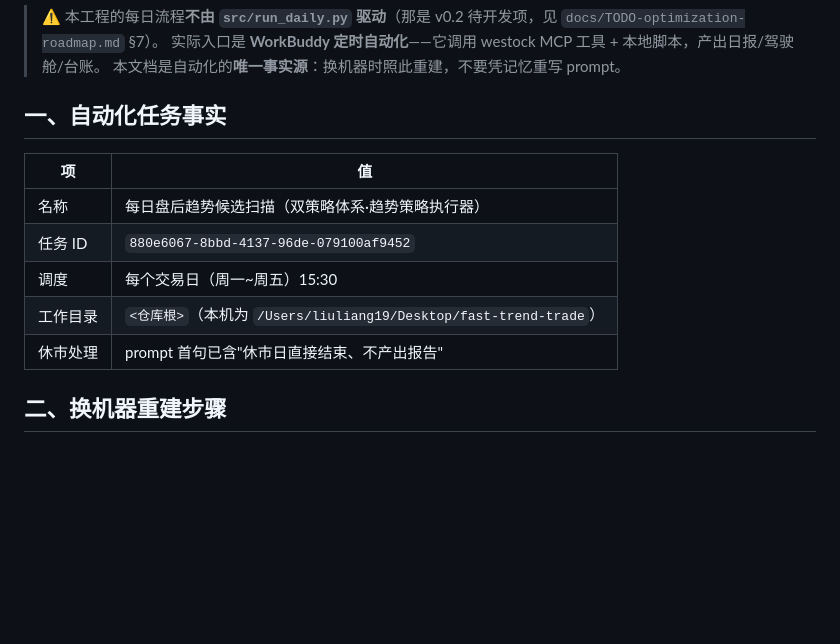
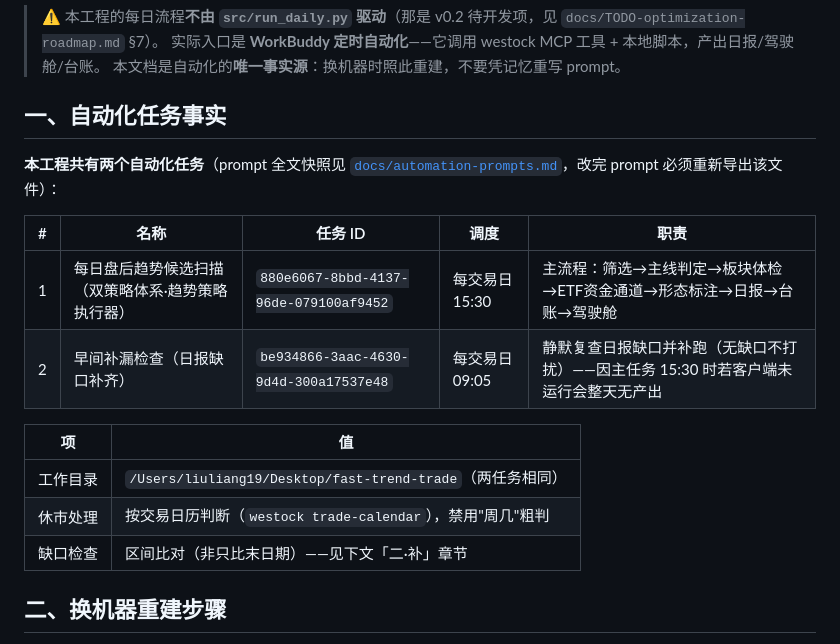
Before and after one commit to liuliang1986618/fast-trend-trade, a Markdown page: docs/automation-daily.md, the part around the change. Drawn GitHub-style; blank space fills up the shorter version.

```diff
--- a/docs/automation-daily.md
+++ b/docs/automation-daily.md
@@ -6,13 +6,18 @@
 
 ## 一、自动化任务事实
 
+**本工程共有两个自动化任务**（prompt 全文快照见 [`docs/automation-prompts.md`](automation-prompts.md)，改完 prompt 必须重新导出该文件）：
+
+| # | 名称 | 任务 ID | 调度 | 职责 |
+|---|---|---|---|---|
+| 1 | 每日盘后趋势候选扫描（双策略体系·趋势策略执行器） | `880e6067-8bbd-4137-96de-079100af9452` | 每交易日 15:30 | 主流程：筛选→主线判定→板块体检→ETF资金通道→形态标注→日报→台账→驾驶舱 |
+| 2 | 早间补漏检查（日报缺口补齐） | `be934866-3aac-4630-9d4d-300a17537e48` | 每交易日 09:05 | 静默复查日报缺口并补跑（无缺口不打扰）——因主任务 15:30 时若客户端未运行会整天无产出 |
+
 | 项 | 值 |
 |---|---|
-| 名称 | 每日盘后趋势候选扫描（双策略体系·趋势策略执行器） |
-| 任务 ID | `880e6067-8bbd-4137-96de-079100af9452` |
-| 调度 | 每个交易日（周一~周五）15:30 |
-| 工作目录 | `<仓库根>`（本机为 `/Users/liuliang19/Desktop/fast-trend-trade`） |
-| 休市处理 | prompt 首句已含"休市日直接结束、不产出报告" |
+| 工作目录 | `/Users/liuliang19/Desktop/fast-trend-trade`（两任务相同） |
+| 休市处理 | 按交易日历判断（`westock trade-calendar`），禁用"周几"粗判 |
+| 缺口检查 | 区间比对（非只比末日期）——见下文「二·补」章节 |
 
 ## 二、换机器重建步骤
 
```
Also changed, not shown: docs/automation-prompts.md (added, +116 -0 lines).
